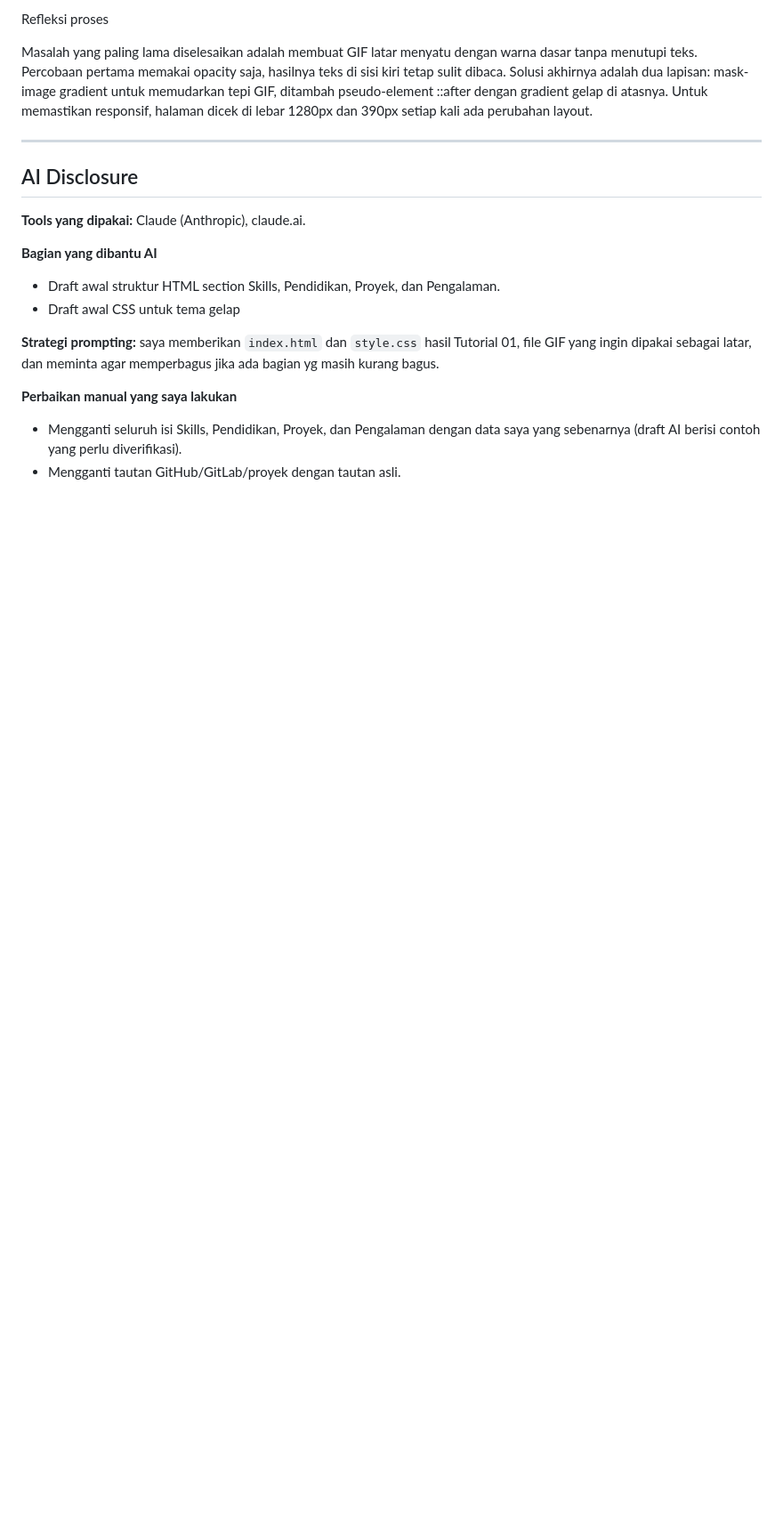
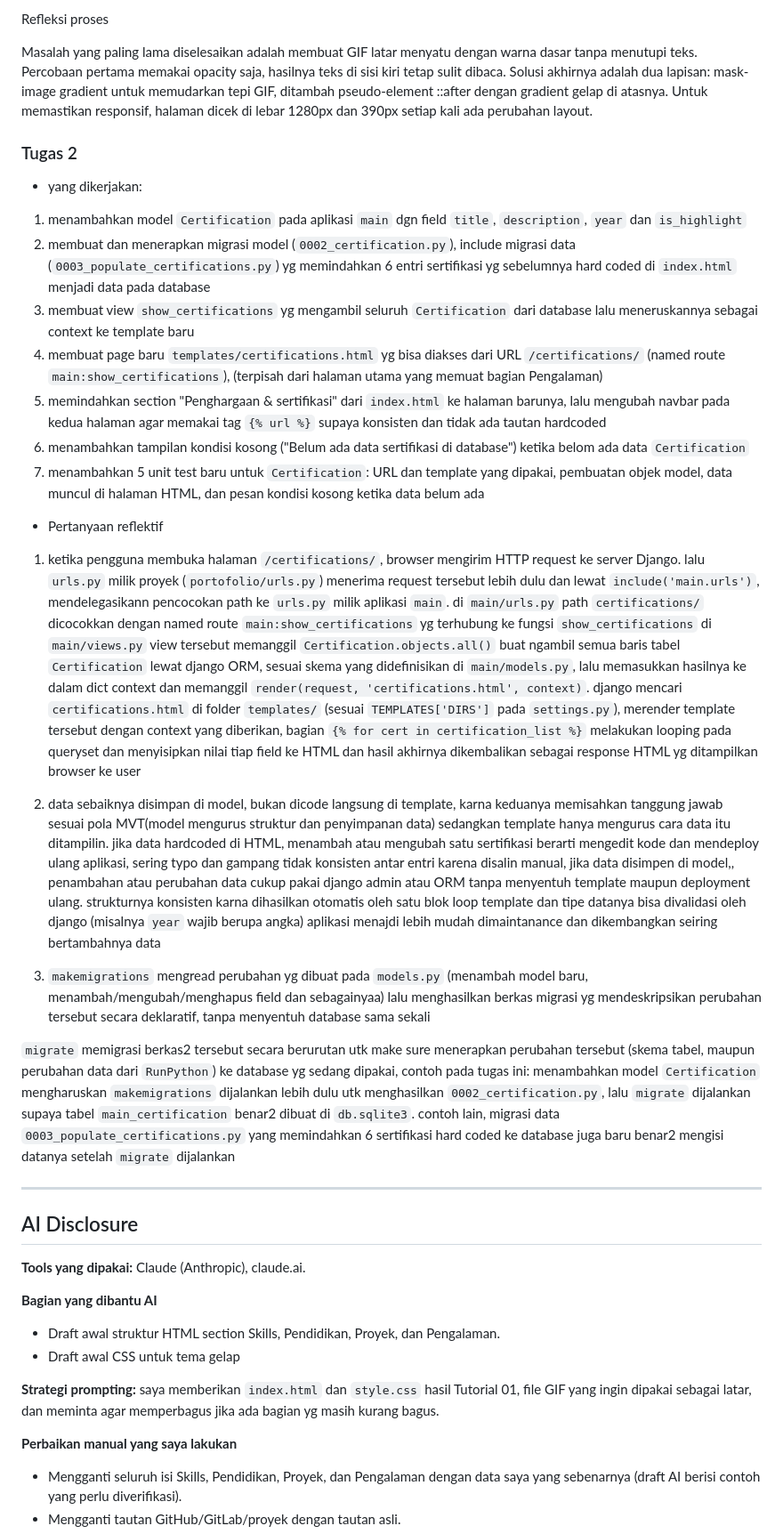
Before and after one commit to McKenzy65/myportofolio, a Markdown page: README.md, the part around one of its changes. Shown at 89% size. Rendered like a GitHub page; blank space fills up the shorter version.

Commit message:
docs: answer tugas 2 reflective questions and add AI disclosure

```diff
--- a/README.md
+++ b/README.md
@@ -58,6 +58,29 @@ Refleksi proses
 
 Masalah yang paling lama diselesaikan adalah membuat GIF latar menyatu dengan warna dasar tanpa menutupi teks. Percobaan pertama memakai opacity saja, hasilnya teks di sisi kiri tetap sulit dibaca. Solusi akhirnya adalah dua lapisan: mask-image gradient untuk memudarkan tepi GIF, ditambah pseudo-element ::after dengan gradient gelap di atasnya. Untuk memastikan responsif, halaman dicek di lebar 1280px dan 390px setiap kali ada perubahan layout.
 
+
+### Tugas 2
+
+- yang dikerjakan:
+
+1. menambahkan model `Certification` pada aplikasi `main` dgn field `title`, `description`, `year` dan `is_highlight`
+2. membuat dan menerapkan migrasi model (`0002_certification.py`), include migrasi data (`0003_populate_certifications.py`) yg memindahkan 6 entri sertifikasi yg sebelumnya hard coded di `index.html` menjadi data pada database
+3. membuat view `show_certifications` yg mengambil seluruh `Certification` dari database lalu meneruskannya sebagai context ke template baru
+4. membuat page baru `templates/certifications.html` yg bisa diakses dari URL `/certifications/` (named route `main:show_certifications`), (terpisah dari halaman utama yang memuat bagian Pengalaman)
+5. memindahkan section "Penghargaan & sertifikasi" dari `index.html` ke halaman barunya, lalu mengubah navbar pada kedua halaman agar memakai tag `{% url %}` supaya konsisten dan tidak ada tautan hardcoded
+6. menambahkan tampilan kondisi kosong ("Belum ada data sertifikasi di database") ketika belom ada data `Certification`
+7. menambahkan 5 unit test baru untuk `Certification`: URL dan template yang dipakai, pembuatan objek model, data muncul di halaman HTML, dan pesan kondisi kosong ketika data belum ada
+
+- Pertanyaan reflektif
+
+1. ketika pengguna membuka halaman `/certifications/`, browser mengirim HTTP request ke server Django. lalu `urls.py` milik proyek (`portofolio/urls.py`) menerima request tersebut lebih dulu dan lewat `include('main.urls')`, mendelegasikann pencocokan path ke `urls.py` milik aplikasi `main`. di `main/urls.py` path `certifications/` dicocokkan dengan named route `main:show_certifications` yg terhubung ke fungsi `show_certifications` di `main/views.py` view tersebut memanggil `Certification.objects.all()` buat ngambil semua baris tabel `Certification` lewat django ORM, sesuai skema yang didefinisikan di `main/models.py`, lalu memasukkan hasilnya ke dalam dict context dan memanggil `render(request, 'certifications.html', context)`. django mencari `certifications.html` di folder `templates/` (sesuai `TEMPLATES['DIRS']` pada `settings.py`), merender template tersebut dengan context yang diberikan, bagian `{% for cert in certification_list %}` melakukan looping pada queryset dan menyisipkan nilai tiap field ke HTML dan hasil akhirnya dikembalikan sebagai response HTML yg ditampilkan browser ke user
+
+2. data sebaiknya disimpan di model, bukan dicode langsung di template, karna keduanya memisahkan tanggung jawab sesuai pola MVT(model mengurus struktur dan penyimpanan data) sedangkan template hanya mengurus cara data itu ditampilin. jika data hardcoded di HTML, menambah atau mengubah satu sertifikasi berarti mengedit kode dan mendeploy ulang aplikasi, sering typo dan gampang tidak konsisten antar entri karena disalin manual, jika data disimpen di model,, penambahan atau perubahan data cukup pakai django admin atau ORM tanpa menyentuh template maupun deployment ulang. strukturnya konsisten karna dihasilkan otomatis oleh satu blok loop template dan tipe datanya bisa divalidasi oleh django (misalnya `year` wajib berupa angka) aplikasi menajdi lebih mudah dimaintanance dan dikembangkan seiring bertambahnya data
+
+3. `makemigrations` mengread perubahan yg dibuat pada `models.py` (menambah model baru, menambah/mengubah/menghapus field dan sebagainyaa) lalu menghasilkan berkas migrasi yg mendeskripsikan perubahan tersebut secara deklaratif, tanpa menyentuh database sama sekali
+
+`migrate` memigrasi berkas2 tersebut secara berurutan utk make sure menerapkan perubahan tersebut (skema tabel, maupun perubahan data dari `RunPython`) ke database yg sedang dipakai, contoh pada tugas ini: menambahkan model `Certification` mengharuskan `makemigrations` dijalankan lebih dulu utk menghasilkan `0002_certification.py`, lalu `migrate` dijalankan supaya tabel `main_certification` benar2 dibuat di `db.sqlite3`. contoh lain, migrasi data `0003_populate_certifications.py` yang memindahkan 6 sertifikasi hard coded ke database juga baru benar2 mengisi datanya setelah `migrate` dijalankan
+
 ---
 
 ## AI Disclosure
```
Also changed, not shown: other parts of README.md (+21 -1 lines).
